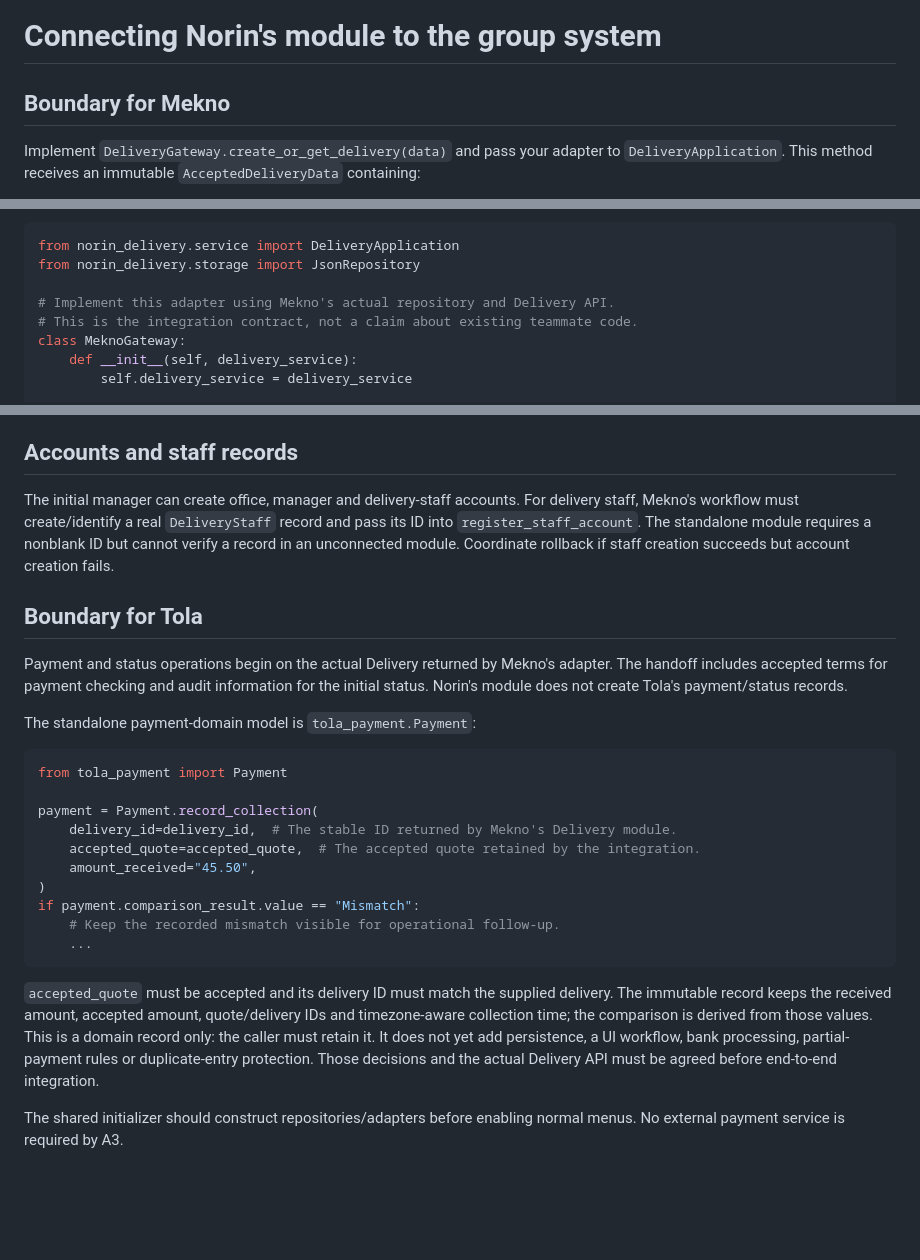
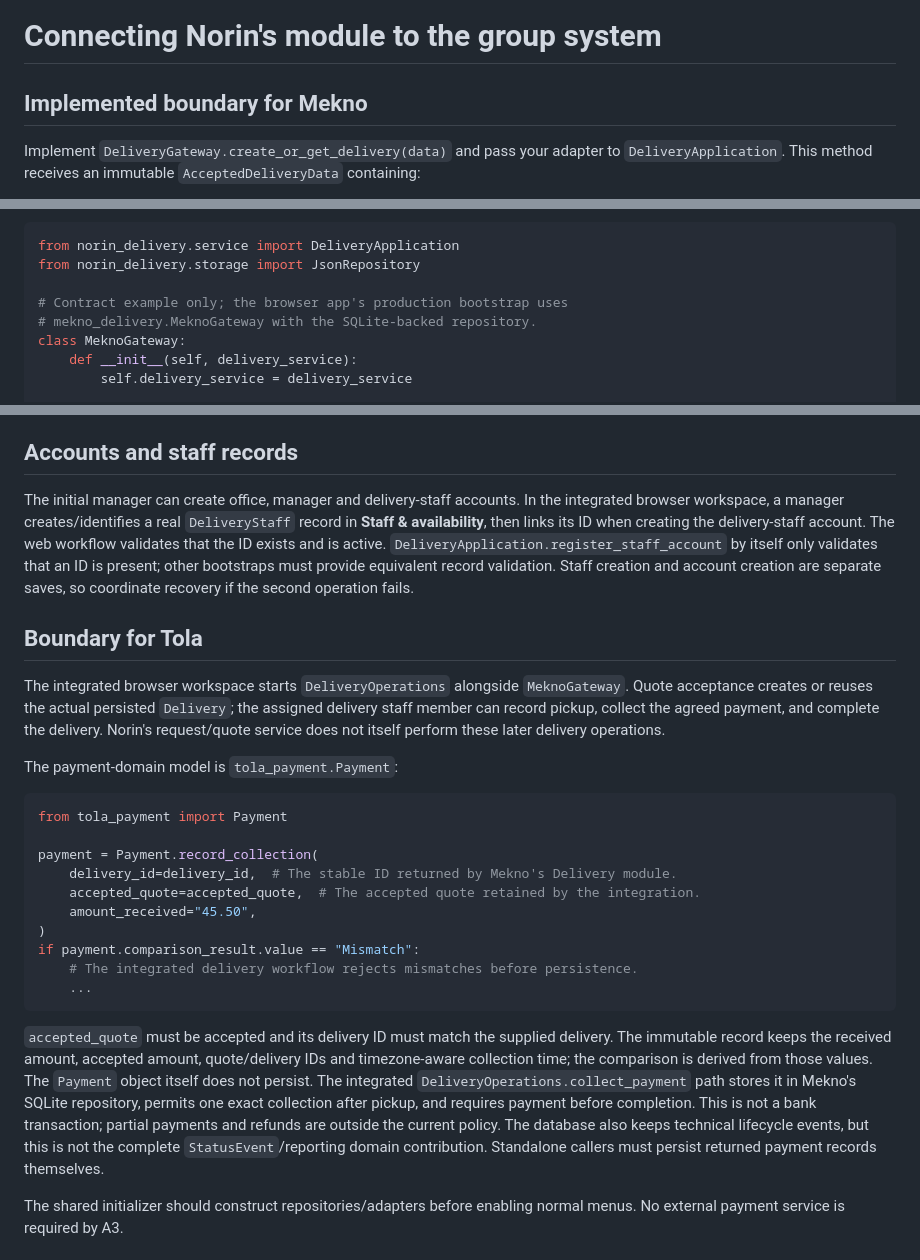
Before and after one commit to Norin209/A3-Architecture-Parcel-Delivery-System, a Markdown page: docs/INTEGRATION.md, 3 parts joined by grey strips. Drawn GitHub-style; blank space fills up the shorter version.

````diff
--- a/docs/INTEGRATION.md
+++ b/docs/INTEGRATION.md
@@ -5,7 +5,7 @@
 
 # Connecting Norin's module to the group system
 
-## Boundary for Mekno
+## Implemented boundary for Mekno
 
 Implement `DeliveryGateway.create_or_get_delivery(data)` and pass your adapter
 to `DeliveryApplication`. This method receives an immutable
@@ -26,8 +26,8 @@ record as your module requires; no allocation occurs in Norin's module.
 from norin_delivery.service import DeliveryApplication
 from norin_delivery.storage import JsonRepository
 
-# Implement this adapter using Mekno's actual repository and Delivery API.
-# This is the integration contract, not a claim about existing teammate code.
+# Contract example only; the browser app's production bootstrap uses
+# mekno_delivery.MeknoGateway with the SQLite-backed repository.
 class MeknoGateway:
     def __init__(self, delivery_service):
         self.delivery_service = delivery_service
@@ -71,19 +71,23 @@ previous demo acceptances as real deliveries.
 ## Accounts and staff records
 
 The initial manager can create office, manager and delivery-staff accounts.
-For delivery staff, Mekno's workflow must create/identify a real `DeliveryStaff`
-record and pass its ID into `register_staff_account`. The standalone module
-requires a nonblank ID but cannot verify a record in an unconnected module.
-Coordinate rollback if staff creation succeeds but account creation fails.
+In the integrated browser workspace, a manager creates/identifies a real
+`DeliveryStaff` record in **Staff & availability**, then links its ID when
+creating the delivery-staff account. The web workflow validates that the ID
+exists and is active. `DeliveryApplication.register_staff_account` by itself
+only validates that an ID is present; other bootstraps must provide equivalent
+record validation. Staff creation and account creation are separate saves, so
+coordinate recovery if the second operation fails.
 
 ## Boundary for Tola
 
-Payment and status operations begin on the actual Delivery returned by Mekno's
-adapter. The handoff includes accepted terms for payment checking and audit
-information for the initial status. Norin's module does not create Tola's
-payment/status records.
+The integrated browser workspace starts `DeliveryOperations` alongside
+`MeknoGateway`. Quote acceptance creates or reuses the actual persisted
+`Delivery`; the assigned delivery staff member can record pickup, collect the
+agreed payment, and complete the delivery. Norin's request/quote service does
+not itself perform these later delivery operations.
 
-The standalone payment-domain model is `tola_payment.Payment`:
+The payment-domain model is `tola_payment.Payment`:
 
 ```python
 from tola_payment import Payment
@@ -94,17 +98,21 @@ payment = Payment.record_collection(
     amount_received="45.50",
 )
 if payment.comparison_result.value == "Mismatch":
-    # Keep the recorded mismatch visible for operational follow-up.
+    # The integrated delivery workflow rejects mismatches before persistence.
     ...
 ```
 
 `accepted_quote` must be accepted and its delivery ID must match the supplied
 delivery. The immutable record keeps the received amount, accepted amount,
 quote/delivery IDs and timezone-aware collection time; the comparison is
-derived from those values. This is a domain record only: the caller must retain
-it. It does not yet add persistence, a UI workflow, bank processing, partial-
-payment rules or duplicate-entry protection. Those decisions and the actual
-Delivery API must be agreed before end-to-end integration.
+derived from those values. The `Payment` object itself does not persist. The
+integrated `DeliveryOperations.collect_payment` path stores it in Mekno's
+SQLite repository, permits one exact collection after pickup, and requires
+payment before completion. This is not a bank transaction; partial payments
+and refunds are outside the current policy. The database also keeps technical
+lifecycle events, but this is not the complete `StatusEvent`/reporting domain
+contribution. Standalone callers must persist returned payment records
+themselves.
 
 The shared initializer should construct repositories/adapters before enabling
 normal menus. No external payment service is required by A3.
````
Also changed, not shown: README.md (+9 -4 lines).
